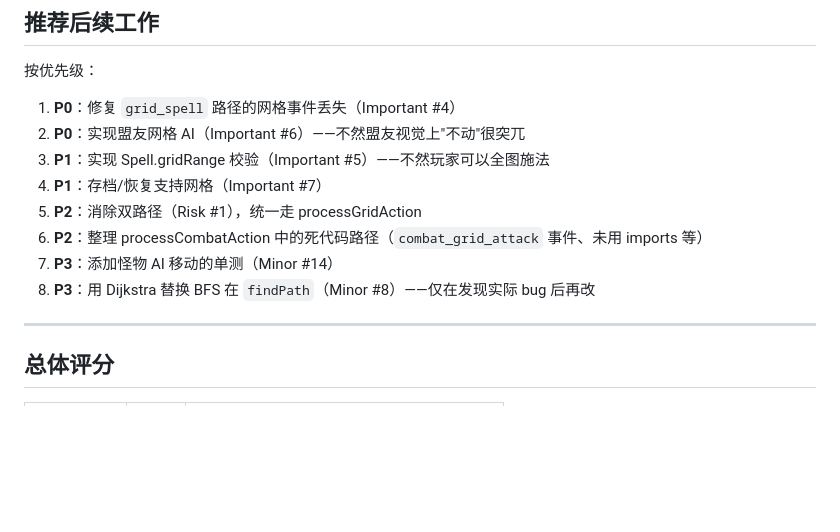
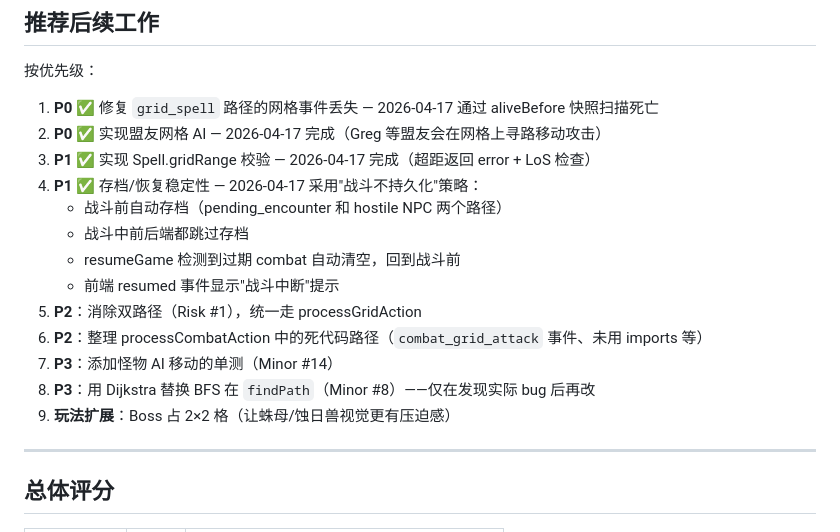
Before and after one commit to LikiosSedo/trpg-agent, a Markdown page: docs/combat-grid-review.md, the part around the change. GitHub-like rendering; blank space fills up the shorter version.

Commit message:
docs: 更新 review 文档 P0/P1 完成标记

```diff
--- a/docs/combat-grid-review.md
+++ b/docs/combat-grid-review.md
@@ -197,14 +197,19 @@ grid.getUnit('Spiderling_2'): undefined ← BUG
 
 按优先级：
 
-1. **P0**：修复 `grid_spell` 路径的网格事件丢失（Important #4）
-2. **P0**：实现盟友网格 AI（Important #6）——不然盟友视觉上"不动"很突兀
-3. **P1**：实现 Spell.gridRange 校验（Important #5）——不然玩家可以全图施法
-4. **P1**：存档/恢复支持网格（Important #7）
+1. **P0** ✅ 修复 `grid_spell` 路径的网格事件丢失 — 2026-04-17 通过 aliveBefore 快照扫描死亡
+2. **P0** ✅ 实现盟友网格 AI — 2026-04-17 完成（Greg 等盟友会在网格上寻路移动攻击）
+3. **P1** ✅ 实现 Spell.gridRange 校验 — 2026-04-17 完成（超距返回 error + LoS 检查）
+4. **P1** ✅ 存档/恢复稳定性 — 2026-04-17 采用"战斗不持久化"策略：
+   - 战斗前自动存档（pending_encounter 和 hostile NPC 两个路径）
+   - 战斗中前后端都跳过存档
+   - resumeGame 检测到过期 combat 自动清空，回到战斗前
+   - 前端 resumed 事件显示"战斗中断"提示
 5. **P2**：消除双路径（Risk #1），统一走 processGridAction
 6. **P2**：整理 processCombatAction 中的死代码路径（`combat_grid_attack` 事件、未用 imports 等）
 7. **P3**：添加怪物 AI 移动的单测（Minor #14）
 8. **P3**：用 Dijkstra 替换 BFS 在 `findPath`（Minor #8）——仅在发现实际 bug 后再改
+9. **玩法扩展**：Boss 占 2×2 格（让蛛母/蚀日兽视觉更有压迫感）
 
 ---
 
```
